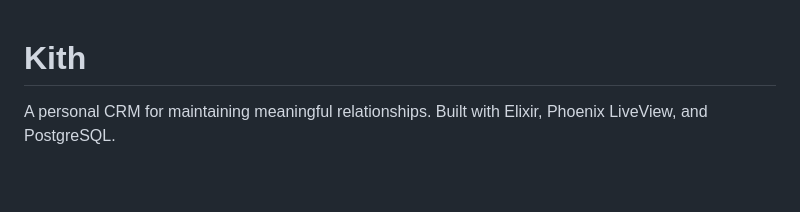
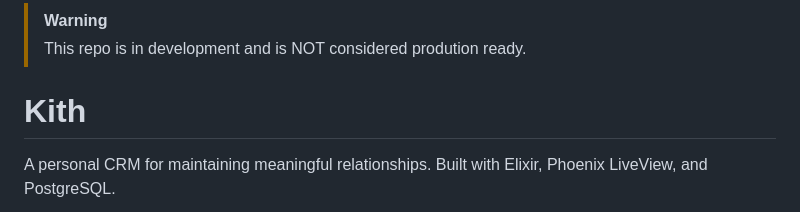
Before and after one commit to bashar-qassis/kith, a Markdown page: README.md, the part around the change. Rendered like a GitHub page; blank space fills up the shorter version.

Commit message:
Add warning about development status
Added a warning about the repo being in development.

```diff
--- a/README.md
+++ b/README.md
@@ -1,3 +1,7 @@
+
+> [!WARNING]
+> This repo is in development and is NOT considered prodution ready.
+
 # Kith
 
 A personal CRM for maintaining meaningful relationships. Built with Elixir, Phoenix LiveView, and PostgreSQL.
```
